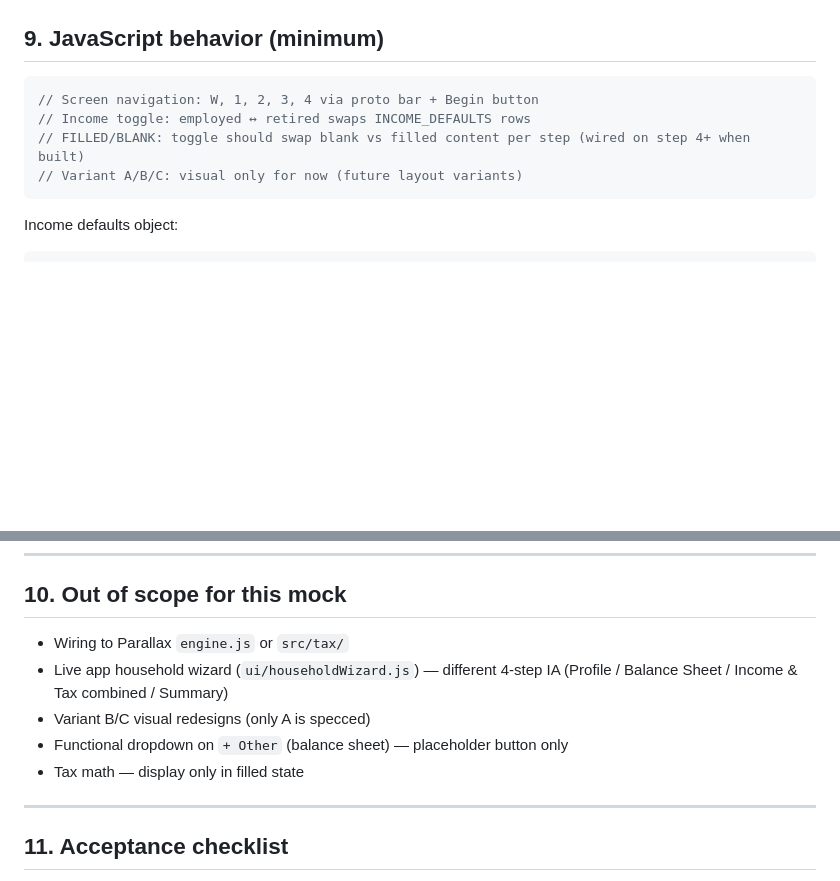
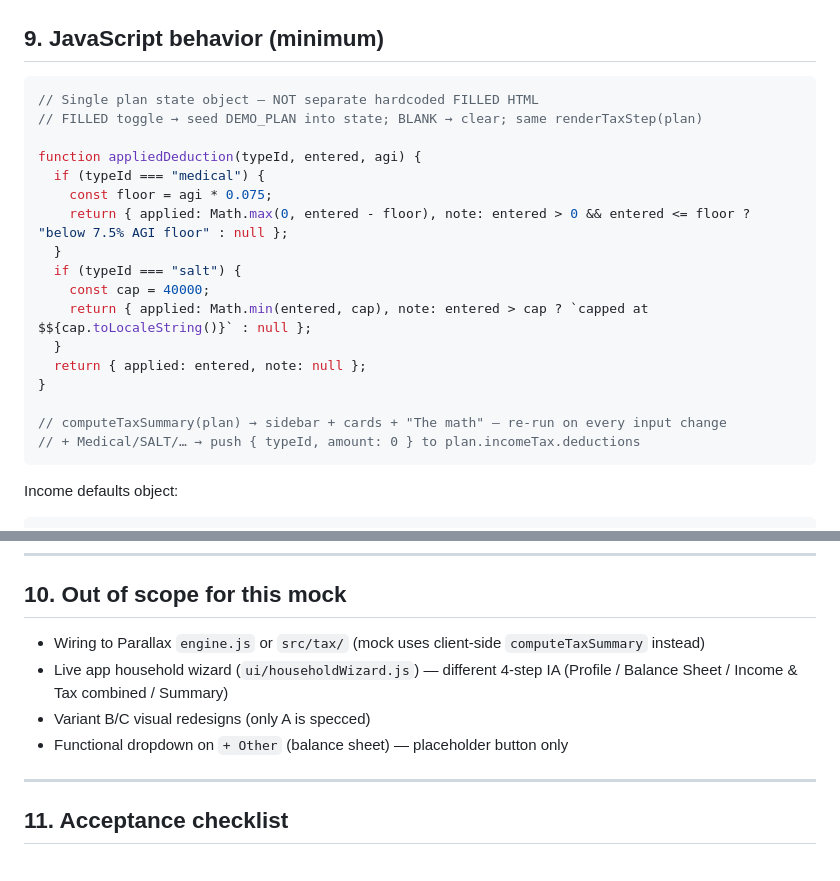
Before and after one commit to t66wwpvthy-prog/Parallax, a Markdown page: docs/mocks/CANVAS-HANDOFF.md, 2 parts joined by grey strips. Rendered like a GitHub page; blank space fills up the shorter version.

````diff
--- a/docs/mocks/CANVAS-HANDOFF.md
+++ b/docs/mocks/CANVAS-HANDOFF.md
@@ -271,10 +271,23 @@ Use `Component.FILLED` in the design file for copy:
 ## 9. JavaScript behavior (minimum)
 
 ```javascript
-// Screen navigation: W, 1, 2, 3, 4 via proto bar + Begin button
-// Income toggle: employed ↔ retired swaps INCOME_DEFAULTS rows
-// FILLED/BLANK: toggle should swap blank vs filled content per step (wired on step 4+ when built)
-// Variant A/B/C: visual only for now (future layout variants)
+// Single plan state object — NOT separate hardcoded FILLED HTML
+// FILLED toggle → seed DEMO_PLAN into state; BLANK → clear; same renderTaxStep(plan)
+
+function appliedDeduction(typeId, entered, agi) {
+  if (typeId === "medical") {
+    const floor = agi * 0.075;
+    return { applied: Math.max(0, entered - floor), note: entered > 0 && entered <= floor ? "below 7.5% AGI floor" : null };
+  }
+  if (typeId === "salt") {
+    const cap = 40000;
+    return { applied: Math.min(entered, cap), note: entered > cap ? `capped at $${cap.toLocaleString()}` : null };
+  }
+  return { applied: entered, note: null };
+}
+
+// computeTaxSummary(plan) → sidebar + cards + "The math" — re-run on every input change
+// + Medical/SALT/… → push { typeId, amount: 0 } to plan.incomeTax.deductions
 ```
 
 Income defaults object:
@@ -297,11 +310,10 @@ const INCOME_DEFAULTS = {
 
 ## 10. Out of scope for this mock
 
-- Wiring to Parallax `engine.js` or `src/tax/`
+- Wiring to Parallax `engine.js` or `src/tax/` (mock uses client-side `computeTaxSummary` instead)
 - Live app household wizard (`ui/householdWizard.js`) — different 4-step IA (Profile / Balance Sheet / Income & Tax combined / Summary)
 - Variant B/C visual redesigns (only A is specced)
 - Functional dropdown on `+ Other` (balance sheet) — placeholder button only
-- Tax math — display only in filled state
 
 ---
 
````
Also changed, not shown: docs/mocks/CLAUDE-WIZARD-SPEC.md (+93 -42 lines).
